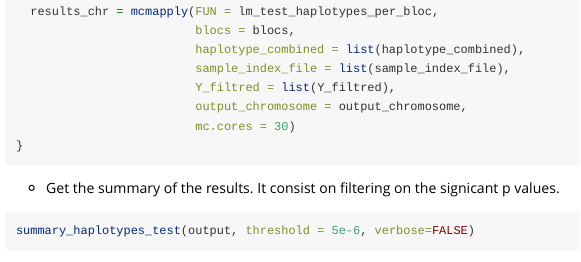
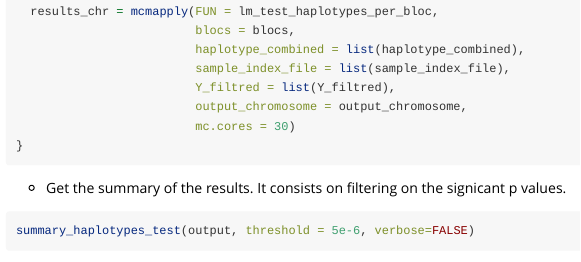
Before and after one commit to yasmina-mekki/gwhap, an R Markdown document (vignettes/genome_wide_example.Rmd): the page in a window 1100 px wide, from 4280 px down. Rendered offline with R 4.5, knitr and Pandoc, with nearby package versions; long lines of code are wrapped.

Commit message:
UPD typo

````diff
--- a/vignettes/genome_wide_example.Rmd
+++ b/vignettes/genome_wide_example.Rmd
@@ -233,7 +233,7 @@ for (i in 1:22){
 }
 ```
 
-* Get the summary of the results. It consist on filtering on the signicant p values.
+* Get the summary of the results. It consists on filtering on the signicant p values.
 
 ```R
 summary_haplotypes_test(output, threshold = 5e-6, verbose=FALSE)
````
